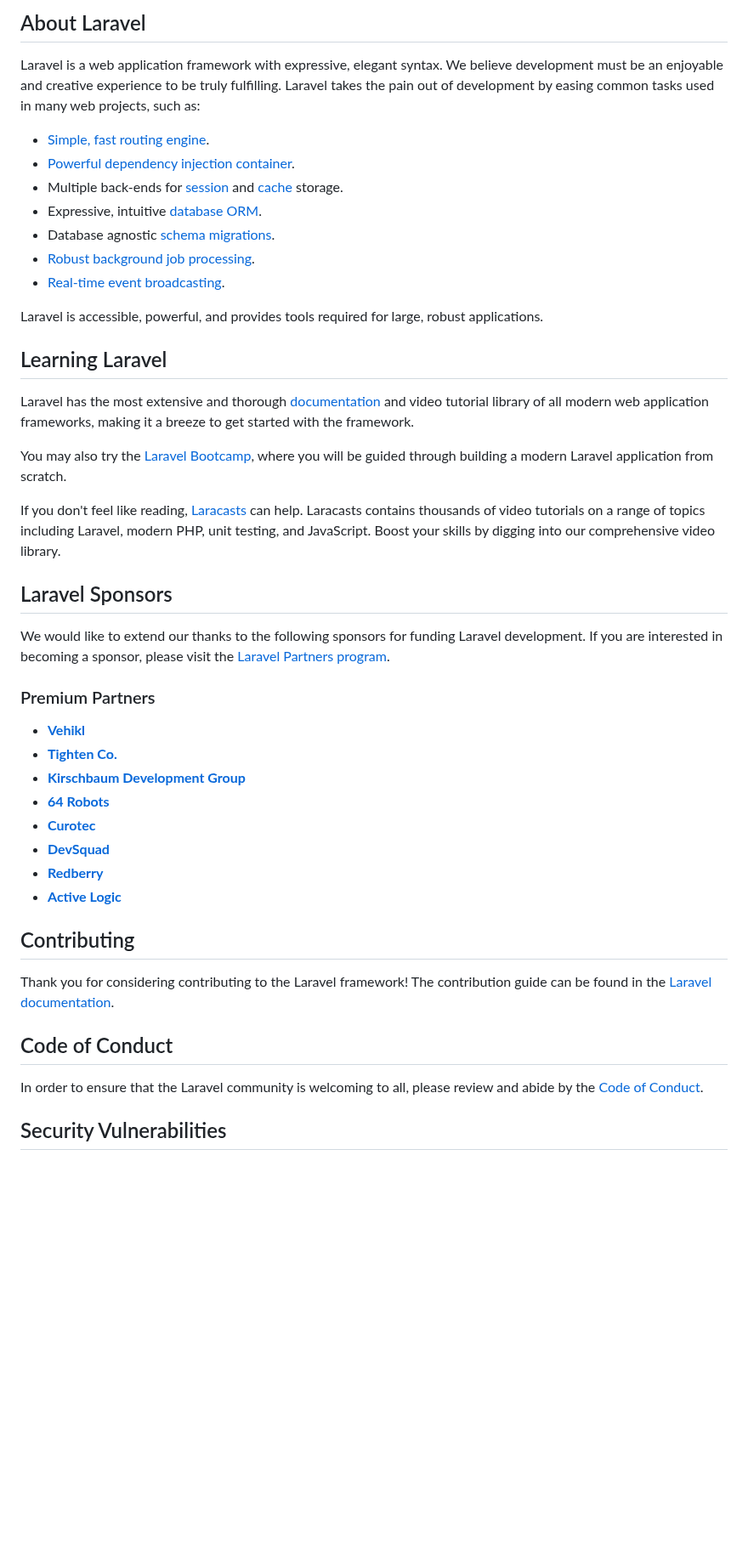
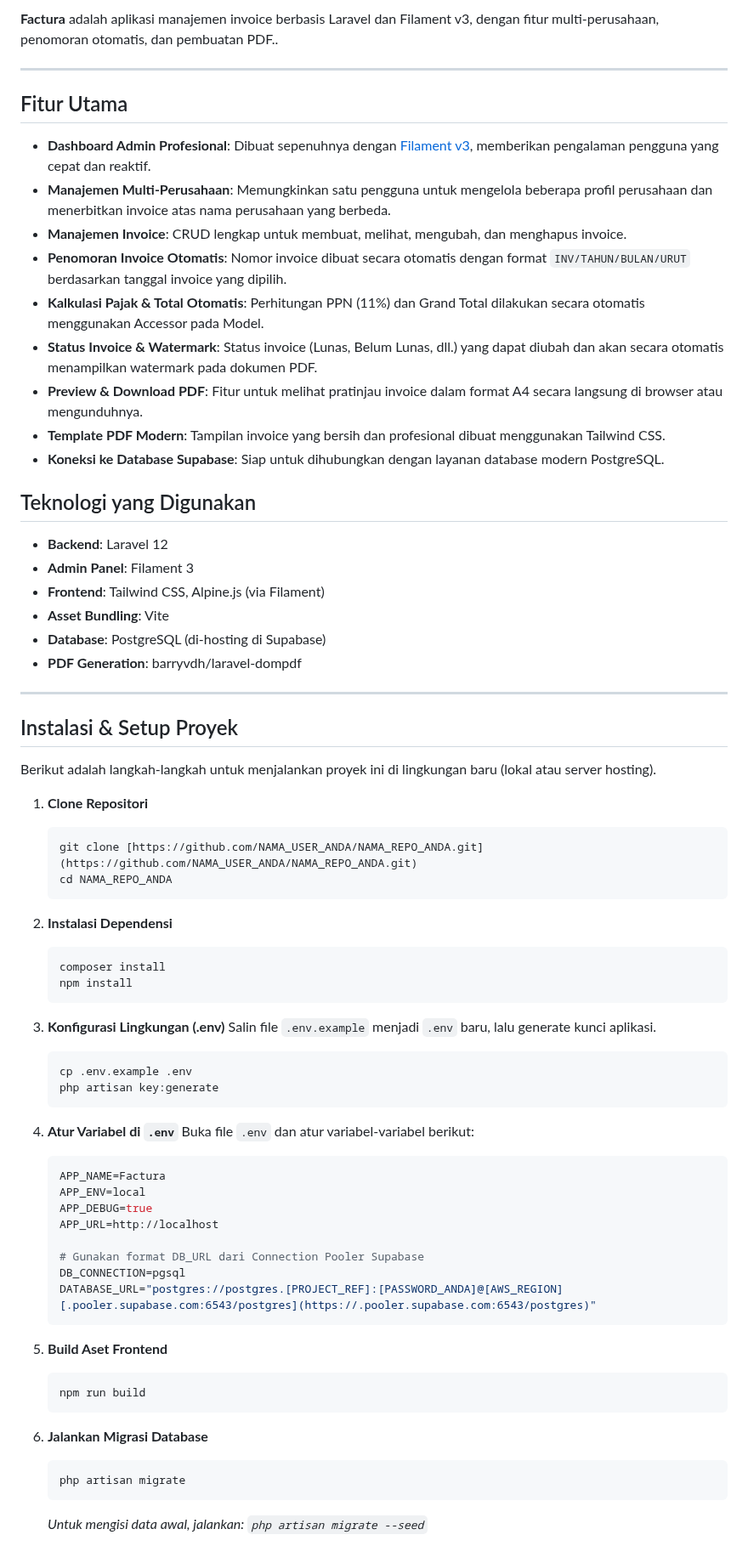
Before and after one commit to thoyiburrohman/Factura, a Markdown page: README.md, the part around one of its changes. Shown at 85% size. GitHub-like rendering; blank space fills up the shorter version.

````diff
--- a/README.md
+++ b/README.md
@@ -9,48 +7,76 @@
 
-## About Laravel
+**Factura** adalah aplikasi manajemen invoice berbasis Laravel dan Filament v3, dengan fitur multi-perusahaan, penomoran otomatis, dan pembuatan PDF..
 
-Laravel is a web application framework with expressive, elegant syntax. We believe development must be an enjoyable and creative experience to be truly fulfilling. Laravel takes the pain out of development by easing common tasks used in many web projects, such as:
+---
 
-- [Simple, fast routing engine](https://laravel.com/docs/routing).
-- [Powerful dependency injection container](https://laravel.com/docs/container).
-- Multiple back-ends for [session](https://laravel.com/docs/session) and [cache](https://laravel.com/docs/cache) storage.
-- Expressive, intuitive [database ORM](https://laravel.com/docs/eloquent).
-- Database agnostic [schema migrations](https://laravel.com/docs/migrations).
-- [Robust background job processing](https://laravel.com/docs/queues).
-- [Real-time event broadcasting](https://laravel.com/docs/broadcasting).
+## Fitur Utama
 
-Laravel is accessible, powerful, and provides tools required for large, robust applications.
+-   **Dashboard Admin Profesional**: Dibuat sepenuhnya dengan [Filament v3](https://filamentphp.com/), memberikan pengalaman pengguna yang cepat dan reaktif.
+-   **Manajemen Multi-Perusahaan**: Memungkinkan satu pengguna untuk mengelola beberapa profil perusahaan dan menerbitkan invoice atas nama perusahaan yang berbeda.
+-   **Manajemen Invoice**: CRUD lengkap untuk membuat, melihat, mengubah, dan menghapus invoice.
+-   **Penomoran Invoice Otomatis**: Nomor invoice dibuat secara otomatis dengan format `INV/TAHUN/BULAN/URUT` berdasarkan tanggal invoice yang dipilih.
+-   **Kalkulasi Pajak & Total Otomatis**: Perhitungan PPN (11%) dan Grand Total dilakukan secara otomatis menggunakan Accessor pada Model.
+-   **Status Invoice & Watermark**: Status invoice (Lunas, Belum Lunas, dll.) yang dapat diubah dan akan secara otomatis menampilkan watermark pada dokumen PDF.
+-   **Preview & Download PDF**: Fitur untuk melihat pratinjau invoice dalam format A4 secara langsung di browser atau mengunduhnya.
+-   **Template PDF Modern**: Tampilan invoice yang bersih dan profesional dibuat menggunakan Tailwind CSS.
+-   **Koneksi ke Database Supabase**: Siap untuk dihubungkan dengan layanan database modern PostgreSQL.
 
-## Learning Laravel
+## Teknologi yang Digunakan
 
-Laravel has the most extensive and thorough [documentation](https://laravel.com/docs) and video tutorial library of all modern web application frameworks, making it a breeze to get started with the framework.
+-   **Backend**: Laravel 12
+-   **Admin Panel**: Filament 3
+-   **Frontend**: Tailwind CSS, Alpine.js (via Filament)
+-   **Asset Bundling**: Vite
+-   **Database**: PostgreSQL (di-hosting di Supabase)
+-   **PDF Generation**: barryvdh/laravel-dompdf
 
-You may also try the [Laravel Bootcamp](https://bootcamp.laravel.com), where you will be guided through building a modern Laravel application from scratch.
+---
 
-If you don't feel like reading, [Laracasts](https://laracasts.com) can help. Laracasts contains thousands of video tutorials on a range of topics including Laravel, modern PHP, unit testing, and JavaScript. Boost your skills by digging into our comprehensive video library.
+## Instalasi & Setup Proyek
 
-## Laravel Sponsors
+Berikut adalah langkah-langkah untuk menjalankan proyek ini di lingkungan baru (lokal atau server hosting).
 
-We would like to extend our thanks to the following sponsors for funding Laravel development. If you are interested in becoming a sponsor, please visit the [Laravel Partners program](https://partners.laravel.com).
+1.  **Clone Repositori**
+    ```bash
+    git clone [https://github.com/NAMA_USER_ANDA/NAMA_REPO_ANDA.git](https://github.com/NAMA_USER_ANDA/NAMA_REPO_ANDA.git)
+    cd NAMA_REPO_ANDA
+    ```
 
-### Premium Partners
+2.  **Instalasi Dependensi**
+    ```bash
+    composer install
+    npm install
+    ```
 
-- **[Vehikl](https://vehikl.com)**
-- **[Tighten Co.](https://tighten.co)**
-- **[Kirschbaum Development Group](https://kirschbaumdevelopment.com)**
-- **[64 Robots](https://64robots.com)**
-- **[Curotec](https://www.curotec.com/services/technologies/laravel)**
-- **[DevSquad](https://devsquad.com/hire-laravel-developers)**
-- **[Redberry](https://redberry.international/laravel-development)**
-- **[Active Logic](https://activelogic.com)**
+3.  **Konfigurasi Lingkungan (.env)**
+    Salin file `.env.example` menjadi `.env` baru, lalu generate kunci aplikasi.
+    ```bash
+    cp .env.example .env
+    php artisan key:generate
+    ```
 
-## Contributing
+4.  **Atur Variabel di `.env`**
+    Buka file `.env` dan atur variabel-variabel berikut:
 
-Thank you for considering contributing to the Laravel framework! The contribution guide can be found in the [Laravel documentation](https://laravel.com/docs/contributions).
+    ```env
+    APP_NAME=Factura
+    APP_ENV=local
+    APP_DEBUG=true
+    APP_URL=http://localhost
 
-## Code of Conduct
+    # Gunakan format DB_URL dari Connection Pooler Supabase
+    DB_CONNECTION=pgsql
+    DATABASE_URL="postgres://postgres.[PROJECT_REF]:[PASSWORD_ANDA]@[AWS_REGION][.pooler.supabase.com:6543/postgres](https://.pooler.supabase.com:6543/postgres)"
+    ```
 
-In order to ensure that the Laravel community is welcoming to all, please review and abide by the [Code of Conduct](https://laravel.com/docs/contributions#code-of-conduct).
+5.  **Build Aset Frontend**
+    ```bash
+    npm run build
+    ```
 
-## Security Vulnerabilities
+6.  **Jalankan Migrasi Database**
+    ```bash
+    php artisan migrate
+    ```
+    *Untuk mengisi data awal, jalankan: `php artisan migrate --seed`*
 
````
Also changed, not shown: other parts of README.md (+18 -10 lines).
